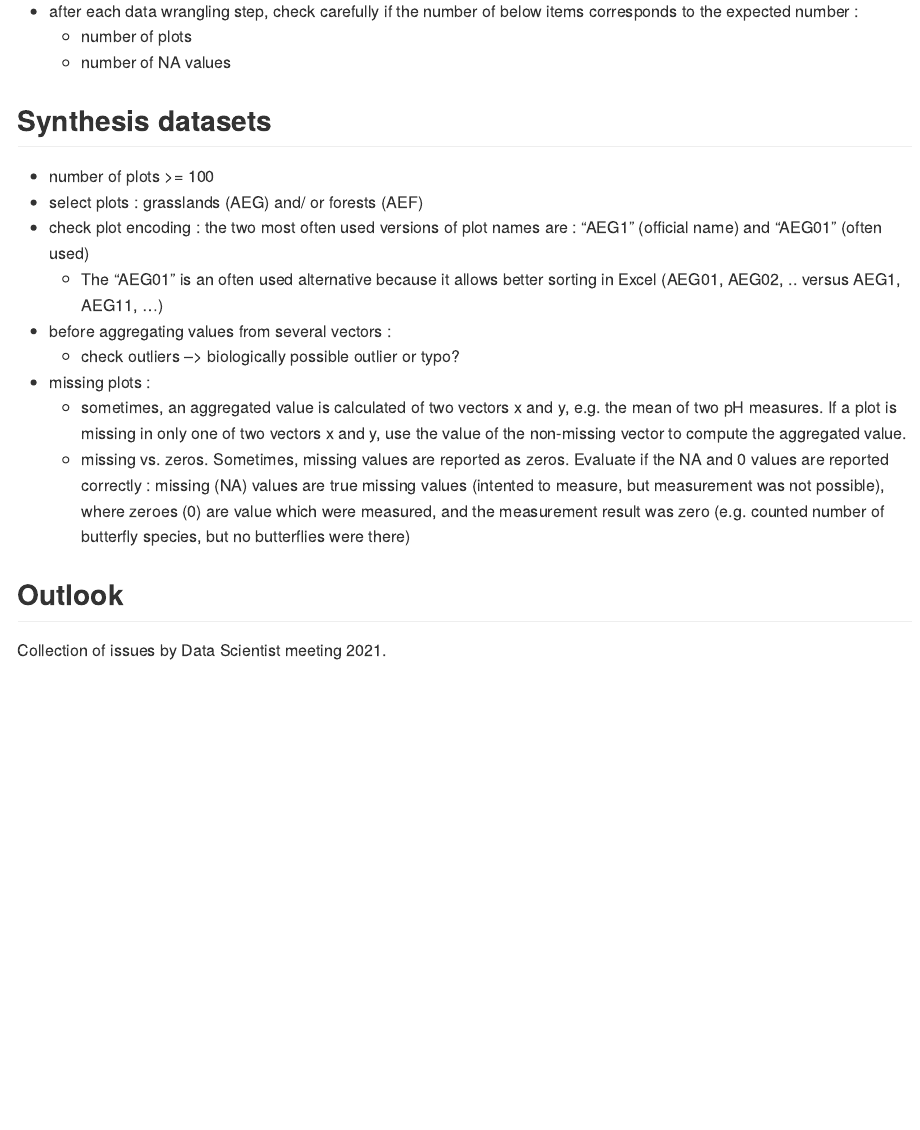
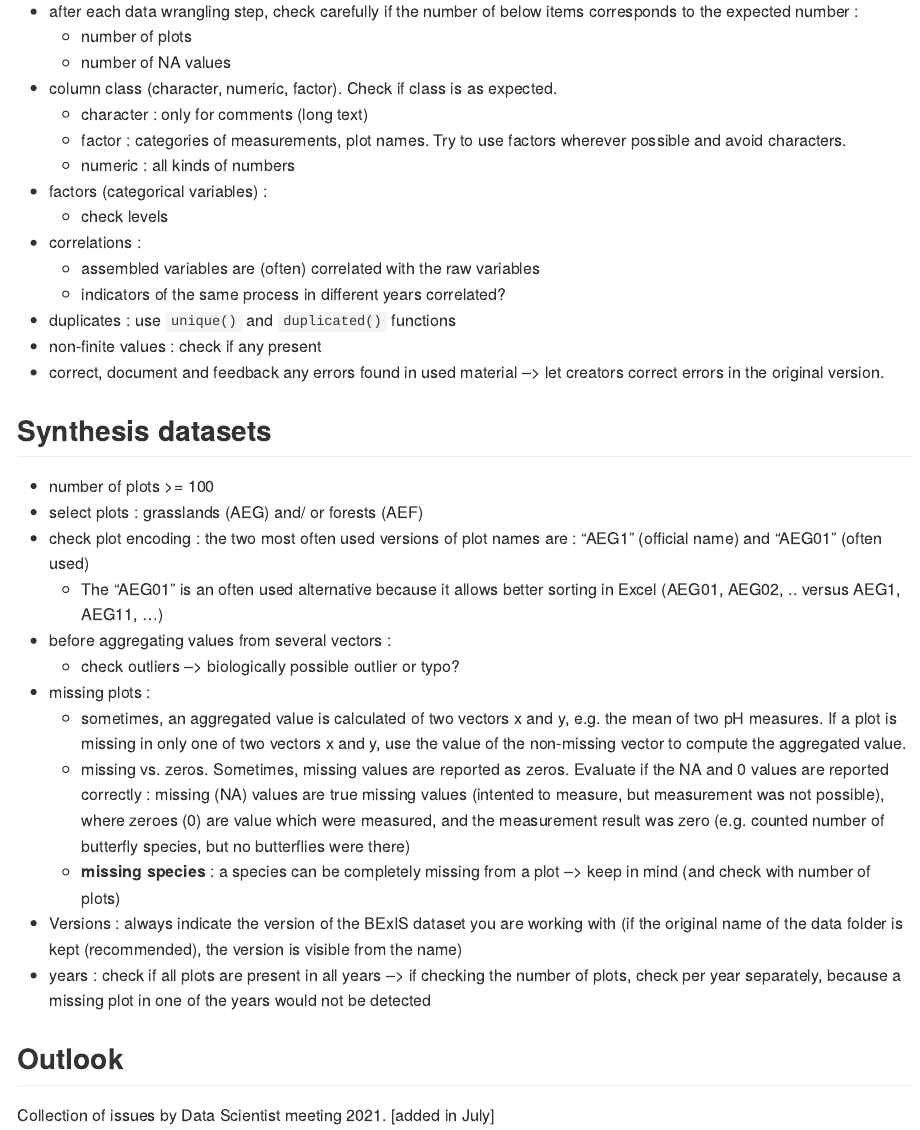
Before and after one commit to biodiversity-exploratories-synthesis/Synthesis_tutorials, an R Markdown document (quality_checks_in_big_datasets.Rmd): the page in a window 1100 px wide, from 720 px down. The pictures show the output file quality_checks_in_big_datasets.md that the author committed with the source, drawn offline in the style of GitHub.

Commit message:
updated with info from data curator meeting

```diff
--- a/quality_checks_in_big_datasets.Rmd
+++ b/quality_checks_in_big_datasets.Rmd
@@ -26,6 +26,18 @@ Use automated tests as implemented in RStudio
 - after each data wrangling step, check carefully if the number of below items corresponds to the expected number :
     - number of plots
     - number of NA values
+- column class (character, numeric, factor). Check if class is as expected.
+    - character : only for comments (long text)
+    - factor : categories of measurements, plot names. Try to use factors wherever possible and avoid characters.
+    - numeric : all kinds of numbers
+- factors (categorical variables) :
+    - check levels
+- correlations :
+    - assembled variables are (often) correlated with the raw variables
+    - indicators of the same process in different years correlated?
+- duplicates : use `unique()` and `duplicated()` functions
+- non-finite values : check if any present
+- correct, document and feedback any errors found in used material --> let creators correct errors in the original version.
 
 
 ## Synthesis datasets
@@ -39,8 +51,11 @@ Use automated tests as implemented in RStudio
 - missing plots :
     - sometimes, an aggregated value is calculated of two vectors x and y, e.g. the mean of two pH measures. If a plot is missing in only one of two vectors x and y, use the value of the non-missing vector to compute the aggregated value.
     - missing vs. zeros. Sometimes, missing values are reported as zeros. Evaluate if the NA and 0 values are reported correctly : missing (NA) values are true missing values (intented to measure, but measurement was not possible), where zeroes (0) are value which were measured, and the measurement result was zero (e.g. counted number of butterfly species, but no butterflies were there)
-
+    - **missing species** : a species can be completely missing from a plot --> keep in mind (and check with number of plots)
+- Versions : always indicate the version of the BExIS dataset you are working with (if the original name of the data folder is kept (recommended), the version is visible from the name)
+- years : check if all plots are present in all years
+    --> if checking the number of plots, check per year separately, because a missing plot in one of the years would not be detected
 
 ## Outlook
 
-Collection of issues by Data Scientist meeting 2021.
+Collection of issues by Data Scientist meeting 2021. [added in July]
```
Also changed, not shown: quality_checks_in_big_datasets.md.
